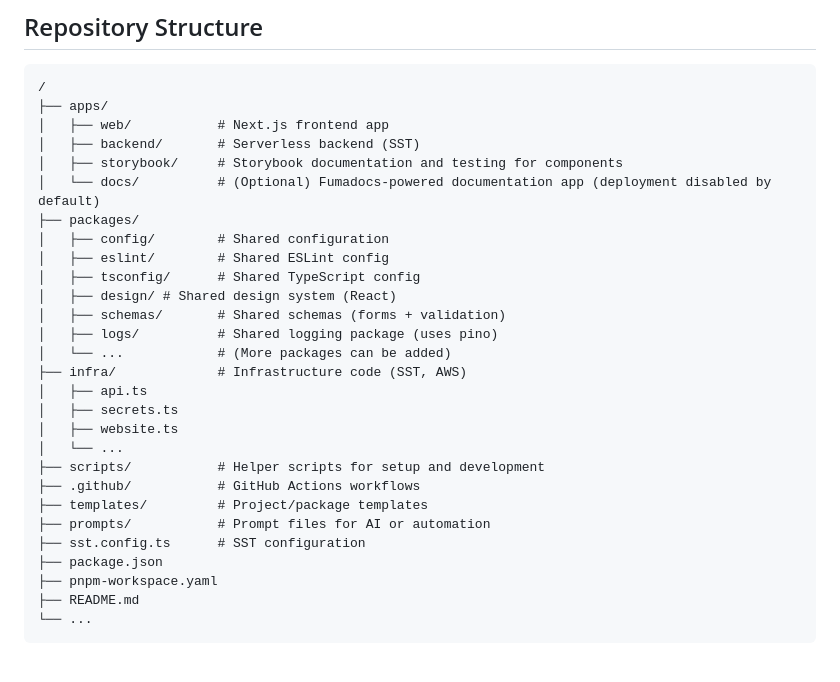
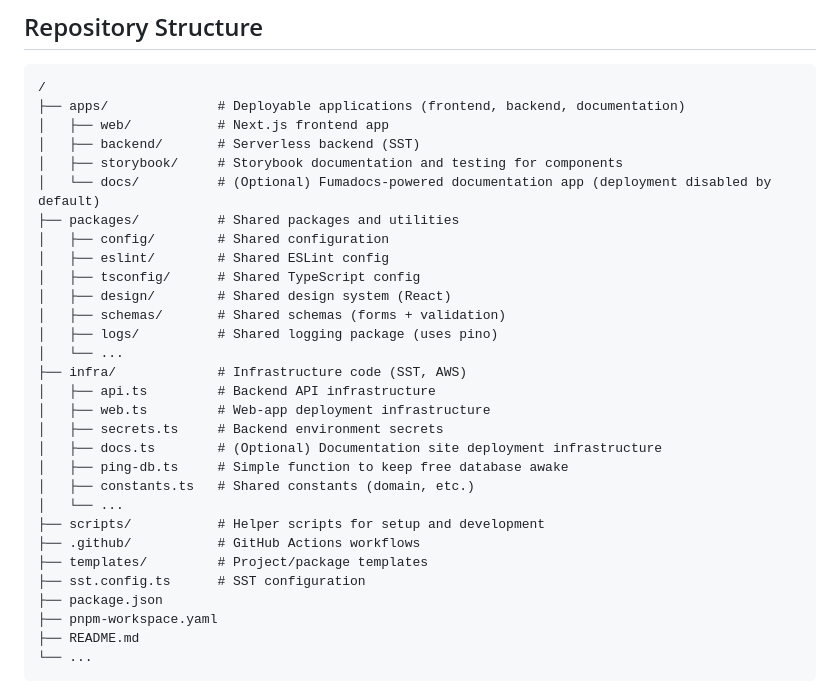
Before and after one commit to kylegwalsh/app-starter, a Markdown page: README.md, the part around the change. Drawn GitHub-style; blank space fills up the shorter version.

Commit message:
Cleaned up readme

````diff
--- a/README.md
+++ b/README.md
@@ -88,28 +88,30 @@ _All packages and apps are written in TypeScript for consistency and type safety
 
 ```text
 /
-├── apps/
+├── apps/              # Deployable applications (frontend, backend, documentation)
 │   ├── web/           # Next.js frontend app
 │   ├── backend/       # Serverless backend (SST)
 │   ├── storybook/     # Storybook documentation and testing for components
 │   └── docs/          # (Optional) Fumadocs-powered documentation app (deployment disabled by default)
-├── packages/
+├── packages/          # Shared packages and utilities
 │   ├── config/        # Shared configuration
 │   ├── eslint/        # Shared ESLint config
 │   ├── tsconfig/      # Shared TypeScript config
-│   ├── design/ # Shared design system (React)
+│   ├── design/        # Shared design system (React)
 │   ├── schemas/       # Shared schemas (forms + validation)
 │   ├── logs/          # Shared logging package (uses pino)
-│   └── ...            # (More packages can be added)
+│   └── ...
 ├── infra/             # Infrastructure code (SST, AWS)
-│   ├── api.ts
-│   ├── secrets.ts
-│   ├── website.ts
+│   ├── api.ts         # Backend API infrastructure
+│   ├── web.ts         # Web-app deployment infrastructure
+│   ├── secrets.ts     # Backend environment secrets
+│   ├── docs.ts        # (Optional) Documentation site deployment infrastructure
+│   ├── ping-db.ts     # Simple function to keep free database awake
+│   ├── constants.ts   # Shared constants (domain, etc.)
 │   └── ...
 ├── scripts/           # Helper scripts for setup and development
 ├── .github/           # GitHub Actions workflows
 ├── templates/         # Project/package templates
-├── prompts/           # Prompt files for AI or automation
 ├── sst.config.ts      # SST configuration
 ├── package.json
 ├── pnpm-workspace.yaml
````
